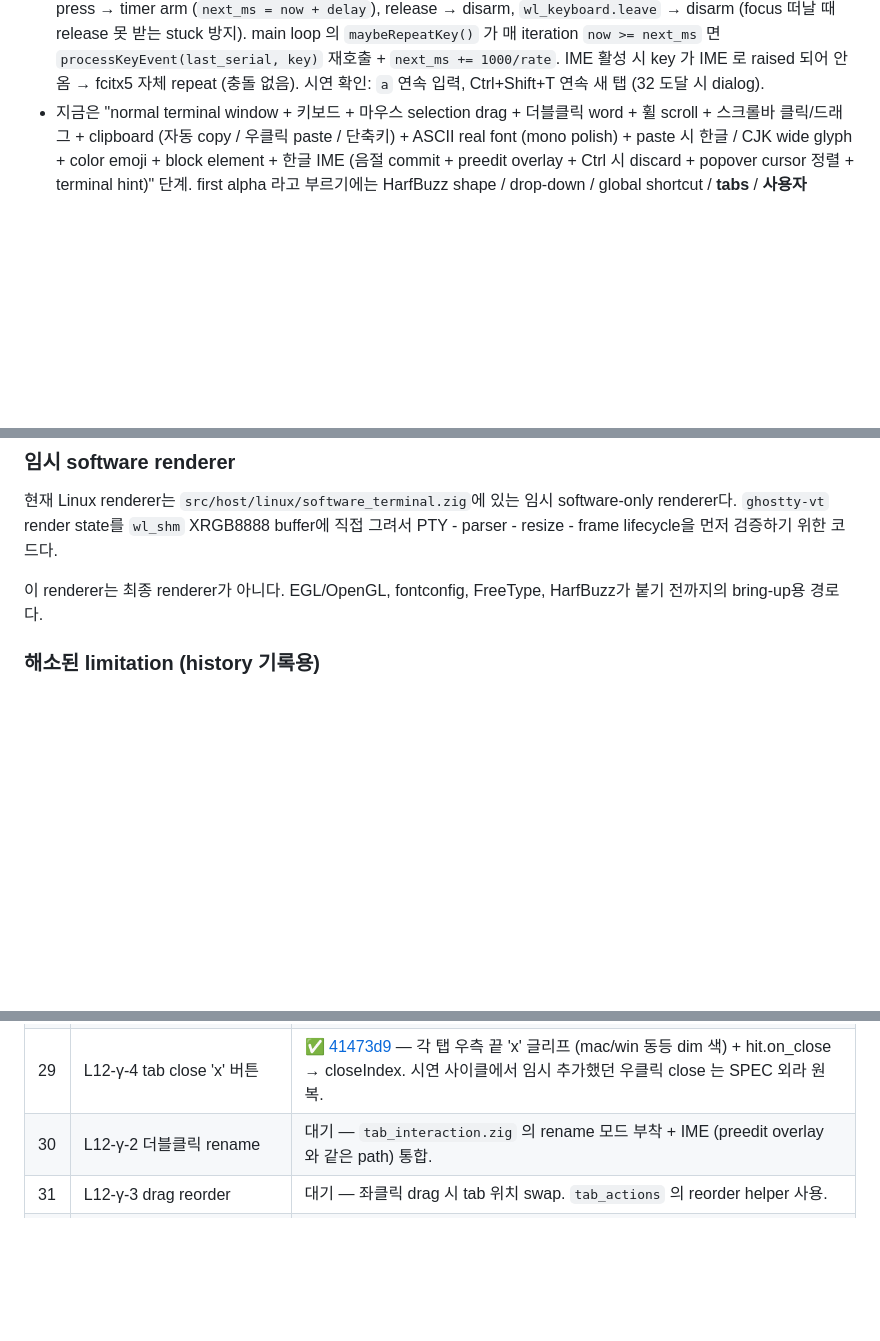
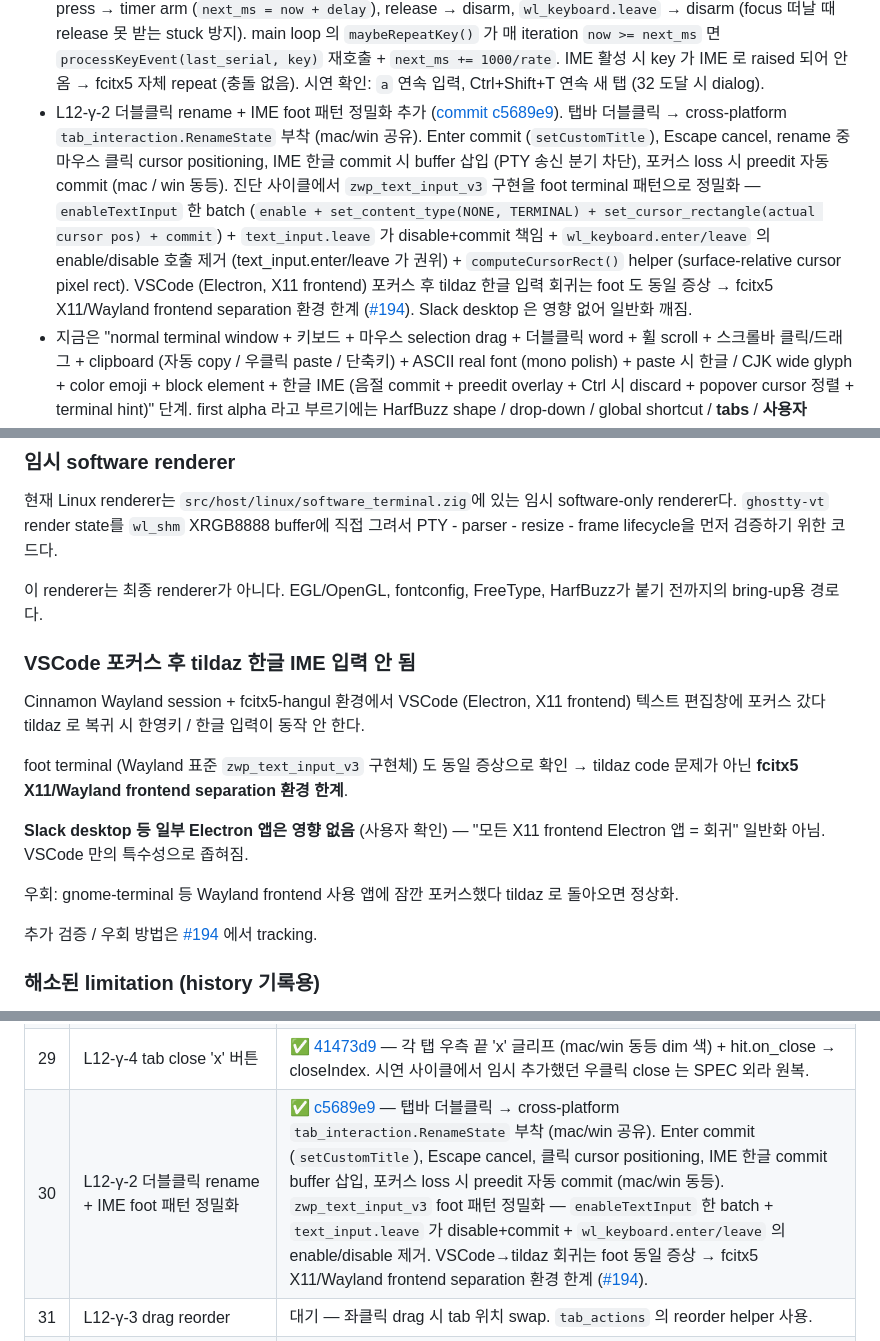
Before and after one commit to ensky0/tildaz, a Markdown page: LINUX.md, 3 parts joined by grey strips. GitHub-like rendering; blank space fills up the shorter version.

Commit message:
docs: LINUX.md 갱신 — c5689e9 (L12-γ-2 rename + IME foot 패턴) + #194 한계 (#189)
- 현재 제한 사항 섹션에 VSCode (Electron, X11 frontend) 포커스 후
  tildaz 한글 IME 입력 안 됨 entry 추가. foot terminal 도 동일 증상으로
  확인 → fcitx5 X11/Wayland frontend separation 환경 한계. Slack desktop
  은 영향 없어 "모든 X11 frontend Electron 앱 = 회귀" 일반화 깨짐.
  추가 검증은 #194 에서 tracking.
- milestone table L12-γ-2 row ✅ + commit hash.
- 본문 history list 에 L12-γ-2 entry 추가.

```diff
--- a/LINUX.md
+++ b/LINUX.md
@@ -112,6 +112,7 @@ zwp_text_input_manager_v3=true
 - L12-γ-1 tab bar arrow / plus + tab_layout.compute 통합 추가 ([commit 357b0ec](https://github.com/ensky0/tildaz/commit/357b0ec)). cross-platform `tab_layout.compute` / `ensureActiveVisible` / `scrollByArrow` / `hitArea` / `hitTab` 부착. 탭 폭 합 > viewport 폭 시 좌 `<` / 우 `>` arrow + `+` plus 등장. 활성 탭이 viewport 밖 나가면 자동 scroll (override=false 일 때). `<` / `>` 클릭 → 수동 scroll + override true. `+` 클릭 → 새 탭. 탭 클릭 → switchTab.
 - L12-γ-4 tab close 'x' 버튼 추가 ([commit 41473d9](https://github.com/ensky0/tildaz/commit/41473d9)). 각 탭 우측 끝 `TAB_CLOSE_SIZE_PT (=14)` box 안 'x' 글리프. mac / win 동등 dim 색 (`TEXT × 0.6 + bg × 0.4`). hit.on_close → `tab_actions.closeIndex` (마지막 탭이면 terminate, 아니면 invalidate). hover 강조는 mac / win 도 미부착이라 동등. `blendU8` helper 신규. 시연 사이클 메모: 임시로 "tab bar 우클릭 → close" 도 추가했었는데 SPEC 외라 사용자 지적 후 즉시 원복.
 - L12-γ-5 client-side key repeat 추가 ([commit 7248163](https://github.com/ensky0/tildaz/commit/7248163)). Wayland spec 상 key repeat 은 client 책임 (macOS / Windows 는 OS 자동). `Client.key_repeat_keycode` / `key_repeat_next_ms` / `key_repeat_rate_hz` / `key_repeat_delay_ms` field + `handleKeyboardKey` 의 byte parsing / `processKeyEvent(serial, key)` 로 분리. press → timer arm (`next_ms = now + delay`), release → disarm, `wl_keyboard.leave` → disarm (focus 떠날 때 release 못 받는 stuck 방지). main loop 의 `maybeRepeatKey()` 가 매 iteration `now >= next_ms` 면 `processKeyEvent(last_serial, key)` 재호출 + `next_ms += 1000/rate`. IME 활성 시 key 가 IME 로 raised 되어 안 옴 → fcitx5 자체 repeat (충돌 없음). 시연 확인: `a` 연속 입력, Ctrl+Shift+T 연속 새 탭 (32 도달 시 dialog).
+- L12-γ-2 더블클릭 rename + IME foot 패턴 정밀화 추가 ([commit c5689e9](https://github.com/ensky0/tildaz/commit/c5689e9)). 탭바 더블클릭 → cross-platform `tab_interaction.RenameState` 부착 (mac/win 공유). Enter commit (`setCustomTitle`), Escape cancel, rename 중 마우스 클릭 cursor positioning, IME 한글 commit 시 buffer 삽입 (PTY 송신 분기 차단), 포커스 loss 시 preedit 자동 commit (mac / win 동등). 진단 사이클에서 `zwp_text_input_v3` 구현을 foot terminal 패턴으로 정밀화 — `enableTextInput` 한 batch (`enable + set_content_type(NONE, TERMINAL) + set_cursor_rectangle(actual cursor pos) + commit`) + `text_input.leave` 가 disable+commit 책임 + `wl_keyboard.enter/leave` 의 enable/disable 호출 제거 (text_input.enter/leave 가 권위) + `computeCursorRect()` helper (surface-relative cursor pixel rect). VSCode (Electron, X11 frontend) 포커스 후 tildaz 한글 입력 회귀는 foot 도 동일 증상 → fcitx5 X11/Wayland frontend separation 환경 한계 ([#194](https://github.com/ensky0/tildaz/issues/194)). Slack desktop 은 영향 없어 일반화 깨짐.
 - 지금은 "normal terminal window + 키보드 + 마우스 selection drag + 더블클릭 word + 휠 scroll + 스크롤바 클릭/드래그 + clipboard (자동 copy / 우클릭 paste / 단축키) + ASCII real font (mono polish) + paste 시 한글 / CJK wide glyph + color emoji + block element + 한글 IME (음절 commit + preedit overlay + Ctrl 시 discard + popover cursor 정렬 + terminal hint)" 단계. first alpha 라고 부르기에는 HarfBuzz shape / drop-down / global shortcut / **tabs** / **사용자 config 적용** 이 아직 부족하다.
 
 ## 현재 제한 사항
@@ -125,6 +126,21 @@ buffer에 직접 그려서 PTY - parser - resize - frame lifecycle을 먼저 검
 
 이 renderer는 최종 renderer가 아니다. EGL/OpenGL, fontconfig, FreeType,
 HarfBuzz가 붙기 전까지의 bring-up용 경로다.
+
+### VSCode 포커스 후 tildaz 한글 IME 입력 안 됨
+
+Cinnamon Wayland session + fcitx5-hangul 환경에서 VSCode (Electron, X11 frontend)
+텍스트 편집창에 포커스 갔다 tildaz 로 복귀 시 한영키 / 한글 입력이 동작 안 한다.
+
+foot terminal (Wayland 표준 `zwp_text_input_v3` 구현체) 도 동일 증상으로 확인 → tildaz
+code 문제가 아닌 **fcitx5 X11/Wayland frontend separation 환경 한계**.
+
+**Slack desktop 등 일부 Electron 앱은 영향 없음** (사용자 확인) — "모든 X11 frontend
+Electron 앱 = 회귀" 일반화 아님. VSCode 만의 특수성으로 좁혀짐.
+
+우회: gnome-terminal 등 Wayland frontend 사용 앱에 잠깐 포커스했다 tildaz 로 돌아오면 정상화.
+
+추가 검증 / 우회 방법은 [#194](https://github.com/ensky0/tildaz/issues/194) 에서 tracking.
 
 ### 해소된 limitation (history 기록용)
 
@@ -331,7 +347,7 @@ Linux support를 승격할 때마다 아래를 기록한다.
 | 27 | L12-β tab 단축키 + multi-tab + 클릭 activate | ✅ [d694392](https://github.com/ensky0/tildaz/commit/d694392) — `tab_actions.Host` 부착 + Ctrl+Shift+T/W/]/[ + 클릭 activate + 32-tab cap dialog. 시연 사이클에서 multi-tab cascade 종료 회귀 발견 + fix (macOS `pending_close_buf` + main loop drain). |
 | 28 | L12-γ-1 arrow / plus + tab_layout.compute 통합 | ✅ [357b0ec](https://github.com/ensky0/tildaz/commit/357b0ec) — 탭 폭 합 > viewport 시 `<` `>` `+` 등장 + 자동 scroll + 수동 scroll override + cross-platform `tab_layout.compute` 사용. |
 | 29 | L12-γ-4 tab close 'x' 버튼 | ✅ [41473d9](https://github.com/ensky0/tildaz/commit/41473d9) — 각 탭 우측 끝 'x' 글리프 (mac/win 동등 dim 색) + hit.on_close → closeIndex. 시연 사이클에서 임시 추가했던 우클릭 close 는 SPEC 외라 원복. |
-| 30 | L12-γ-2 더블클릭 rename | 대기 — `tab_interaction.zig` 의 rename 모드 부착 + IME (preedit overlay 와 같은 path) 통합. |
+| 30 | L12-γ-2 더블클릭 rename + IME foot 패턴 정밀화 | ✅ [c5689e9](https://github.com/ensky0/tildaz/commit/c5689e9) — 탭바 더블클릭 → cross-platform `tab_interaction.RenameState` 부착 (mac/win 공유). Enter commit (`setCustomTitle`), Escape cancel, 클릭 cursor positioning, IME 한글 commit buffer 삽입, 포커스 loss 시 preedit 자동 commit (mac/win 동등). `zwp_text_input_v3` foot 패턴 정밀화 — `enableTextInput` 한 batch + `text_input.leave` 가 disable+commit + `wl_keyboard.enter/leave` 의 enable/disable 제거. VSCode→tildaz 회귀는 foot 동일 증상 → fcitx5 X11/Wayland frontend separation 환경 한계 ([#194](https://github.com/ensky0/tildaz/issues/194)). |
 | 31 | L12-γ-3 drag reorder | 대기 — 좌클릭 drag 시 tab 위치 swap. `tab_actions` 의 reorder helper 사용. |
 | 32 | L12-γ-5 key repeat (Wayland client-side timer) | ✅ [7248163](https://github.com/ensky0/tildaz/commit/7248163) — `wl_keyboard.repeat_info` rate/delay + `maybeRepeatKey()` main loop timer. press → arm, release/leave → disarm. IME 활성 시 fcitx5 자체 repeat (충돌 없음). |
 
```
